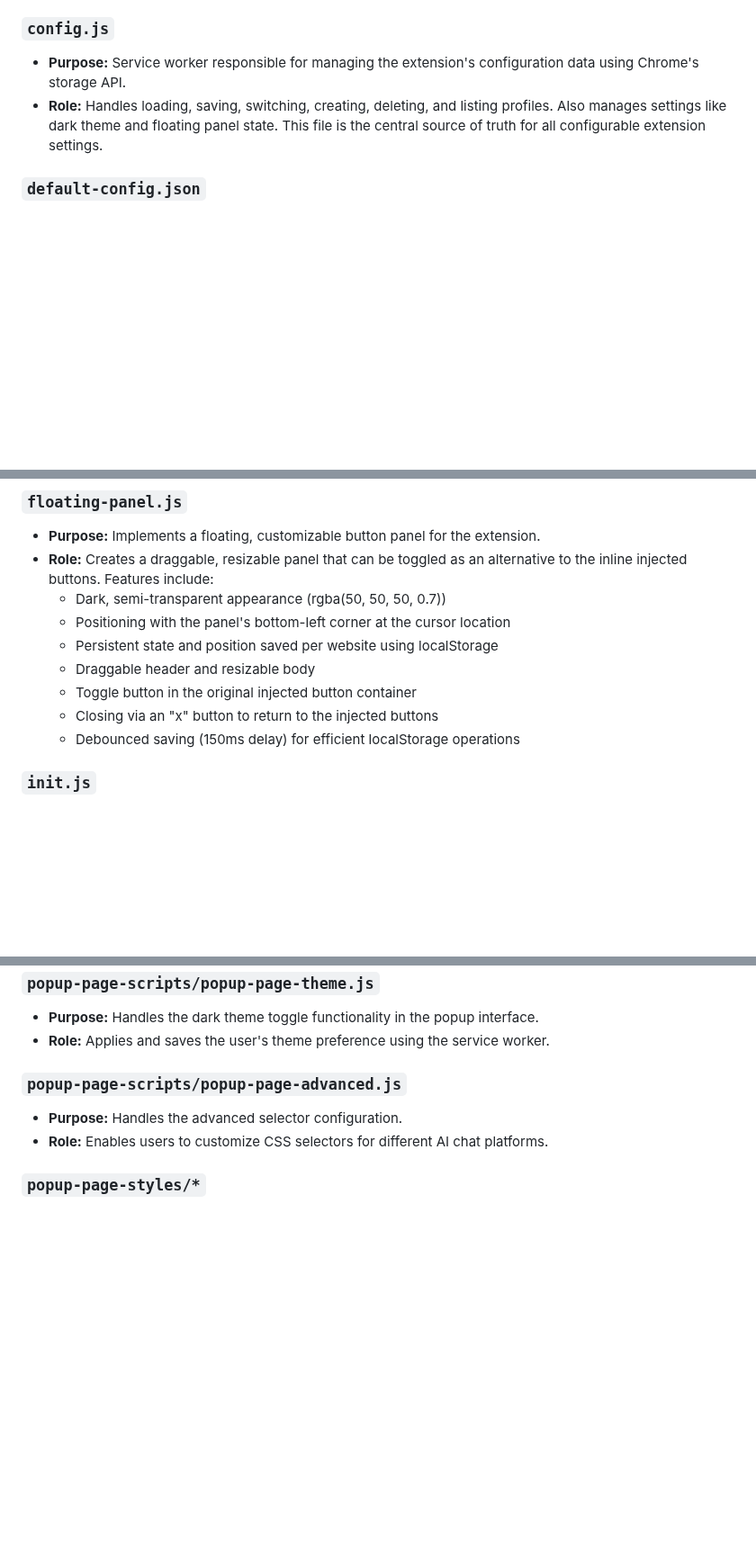
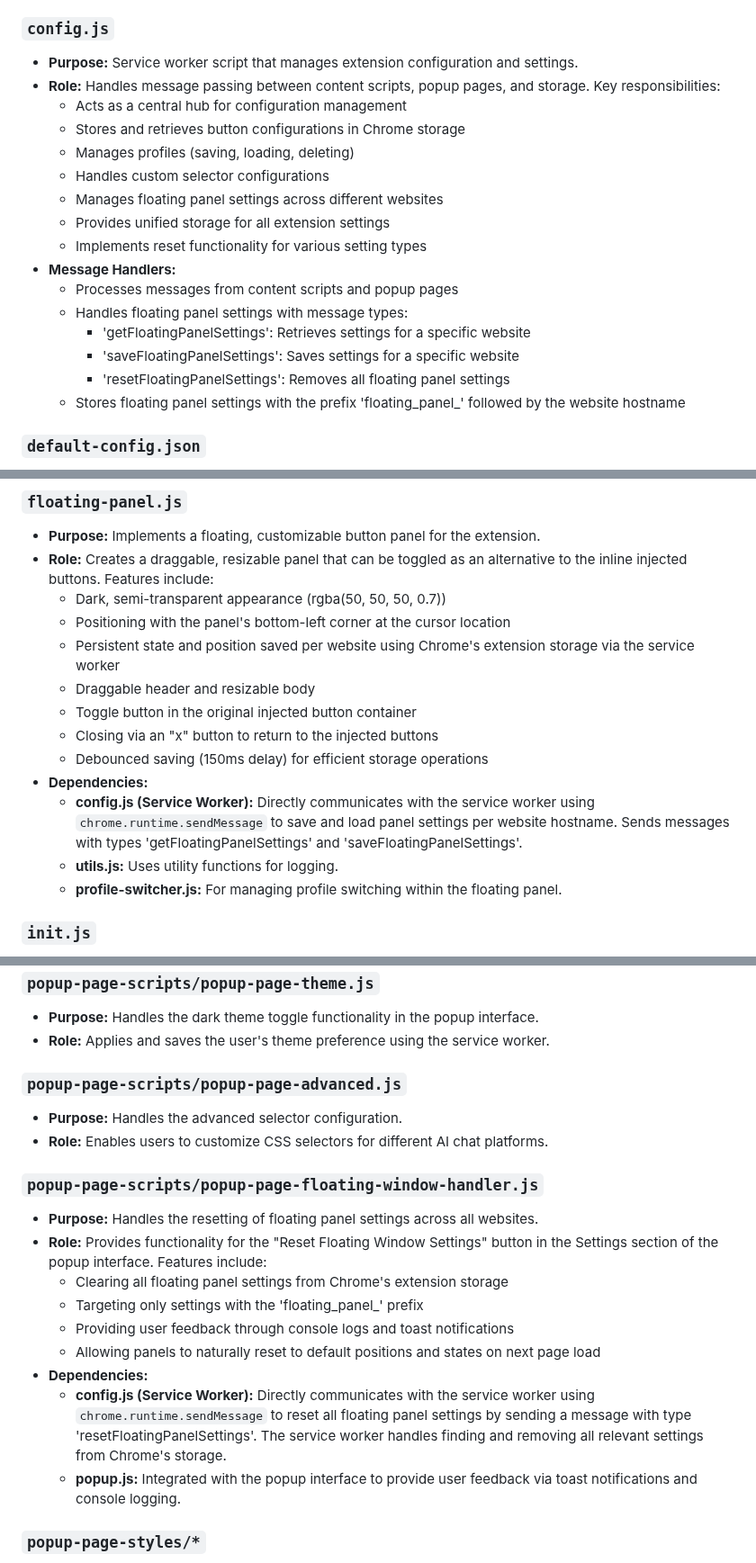
Before and after one commit to MaxITService/OneClickPrompts, a Markdown page: code-notes.md, 3 parts joined by grey strips. Shown at 90% size. GitHub-like rendering; blank space fills up the shorter version.

Commit message:
Better documentation.

```diff
--- a/code-notes.md
+++ b/code-notes.md
@@ -16,8 +15,22 @@ The OneClickPrompts extension enhances AI chat platforms like ChatGPT, Claude, C
 
 ### `config.js`
 
-*   **Purpose:** Service worker responsible for managing the extension's configuration data using Chrome's storage API.
-*   **Role:** Handles loading, saving, switching, creating, deleting, and listing profiles. Also manages settings like dark theme and floating panel state. This file is the central source of truth for all configurable extension settings.
+*   **Purpose:** Service worker script that manages extension configuration and settings.
+*   **Role:** Handles message passing between content scripts, popup pages, and storage. Key responsibilities:
+    *   Acts as a central hub for configuration management
+    *   Stores and retrieves button configurations in Chrome storage
+    *   Manages profiles (saving, loading, deleting)
+    *   Handles custom selector configurations
+    *   Manages floating panel settings across different websites
+    *   Provides unified storage for all extension settings
+    *   Implements reset functionality for various setting types
+*   **Message Handlers:**
+    *   Processes messages from content scripts and popup pages
+    *   Handles floating panel settings with message types:
+        *   'getFloatingPanelSettings': Retrieves settings for a specific website
+        *   'saveFloatingPanelSettings': Saves settings for a specific website
+        *   'resetFloatingPanelSettings': Removes all floating panel settings
+    *   Stores floating panel settings with the prefix 'floating_panel_' followed by the website hostname
 
 ### `default-config.json`
 
@@ -43,11 +56,15 @@ The OneClickPrompts extension enhances AI chat platforms like ChatGPT, Claude, C
 *   **Role:** Creates a draggable, resizable panel that can be toggled as an alternative to the inline injected buttons. Features include:
     *   Dark, semi-transparent appearance (rgba(50, 50, 50, 0.7))
     *   Positioning with the panel's bottom-left corner at the cursor location
-    *   Persistent state and position saved per website using localStorage
+    *   Persistent state and position saved per website using Chrome's extension storage via the service worker
     *   Draggable header and resizable body
     *   Toggle button in the original injected button container
     *   Closing via an "x" button to return to the injected buttons
-    *   Debounced saving (150ms delay) for efficient localStorage operations
+    *   Debounced saving (150ms delay) for efficient storage operations
+*   **Dependencies:**
+    *   **config.js (Service Worker):** Directly communicates with the service worker using `chrome.runtime.sendMessage` to save and load panel settings per website hostname. Sends messages with types 'getFloatingPanelSettings' and 'saveFloatingPanelSettings'.
+    *   **utils.js:** Uses utility functions for logging.
+    *   **profile-switcher.js:** For managing profile switching within the floating panel.
 
 ### `init.js`
 
@@ -138,6 +155,18 @@ These scripts are responsible for the user interface in the extension's popup wi
 *   **Purpose:** Handles the advanced selector configuration.
 *   **Role:** Enables users to customize CSS selectors for different AI chat platforms.
 
+### `popup-page-scripts/popup-page-floating-window-handler.js`
+
+*   **Purpose:** Handles the resetting of floating panel settings across all websites.
+*   **Role:** Provides functionality for the "Reset Floating Window Settings" button in the Settings section of the popup interface. Features include:
+    *   Clearing all floating panel settings from Chrome's extension storage
+    *   Targeting only settings with the 'floating_panel_' prefix
+    *   Providing user feedback through console logs and toast notifications
+    *   Allowing panels to naturally reset to default positions and states on next page load
+*   **Dependencies:**
+    *   **config.js (Service Worker):** Directly communicates with the service worker using `chrome.runtime.sendMessage` to reset all floating panel settings by sending a message with type 'resetFloatingPanelSettings'. The service worker handles finding and removing all relevant settings from Chrome's storage.
+    *   **popup.js:** Integrated with the popup interface to provide user feedback via toast notifications and console logging.
+
 ### `popup-page-styles/*`
 
 *   **Purpose:** Contains CSS files for styling the popup page.
```
Also changed, not shown: other parts of code-notes.md (+0 -1 lines).
